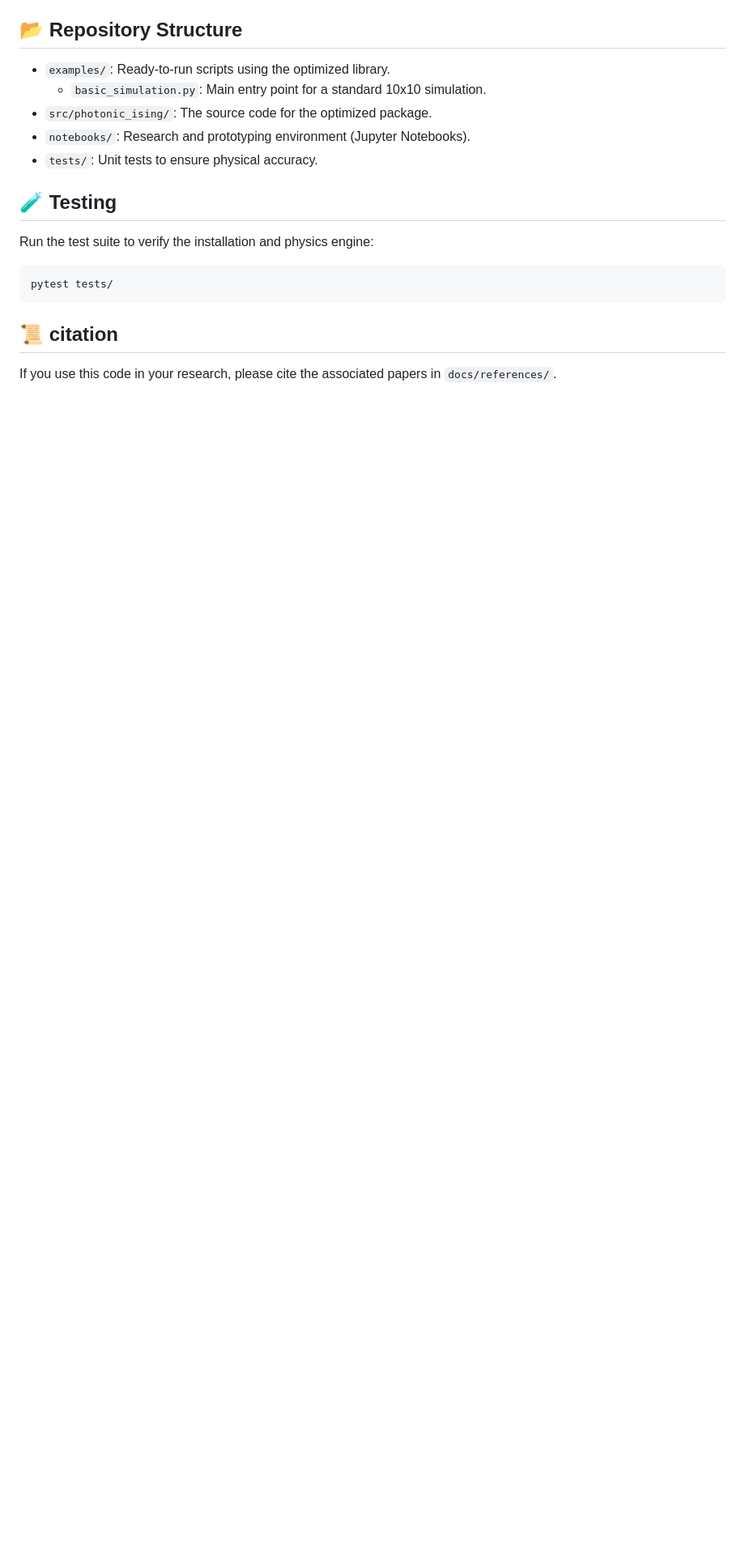
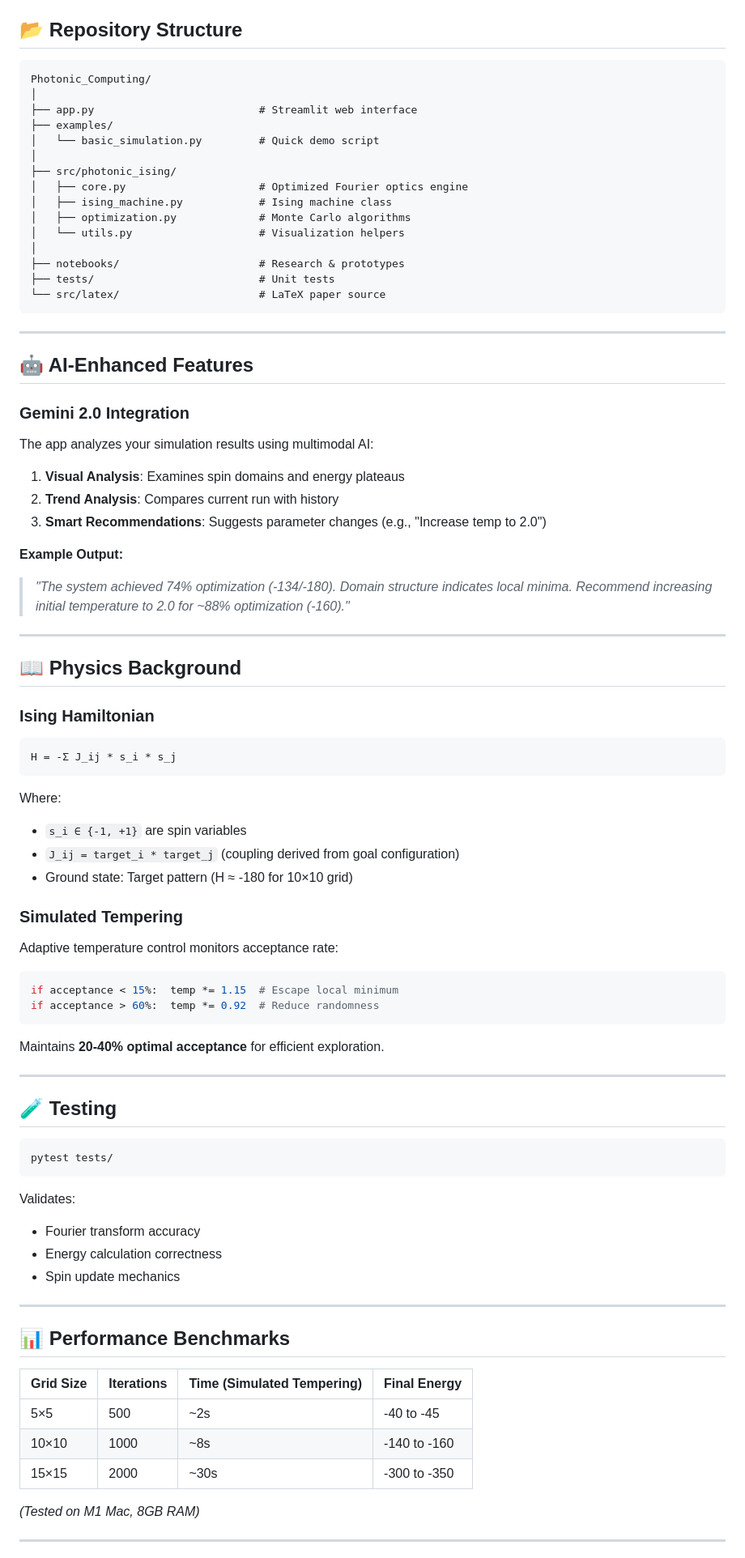
Before and after one commit to alanspace/Photonic_Computing, a Markdown page: README.md, the part around one of its changes. Shown at 81% size. GitHub-like rendering; blank space fills up the shorter version.

````diff
--- a/README.md
+++ b/README.md
@@ -76,20 +98,83 @@ The `src/photonic_ising` directory contains the professional-grade, optimized Py
 
 ## 📂 Repository Structure
 
-- `examples/`: Ready-to-run scripts using the optimized library.
-  - `basic_simulation.py`: Main entry point for a standard 10x10 simulation.
-- `src/photonic_ising/`: The source code for the optimized package.
-- `notebooks/`: Research and prototyping environment (Jupyter Notebooks).
-- `tests/`: Unit tests to ensure physical accuracy.
+```
+Photonic_Computing/
+│
+├── app.py                          # Streamlit web interface
+├── examples/
+│   └── basic_simulation.py         # Quick demo script
+│
+├── src/photonic_ising/
+│   ├── core.py                     # Optimized Fourier optics engine
+│   ├── ising_machine.py            # Ising machine class
+│   ├── optimization.py             # Monte Carlo algorithms
+│   └── utils.py                    # Visualization helpers
+│
+├── notebooks/                      # Research & prototypes
+├── tests/                          # Unit tests
+└── src/latex/                      # LaTeX paper source
+```
+
+---
+
+## 🤖 AI-Enhanced Features
+
+### Gemini 2.0 Integration
+The app analyzes your simulation results using multimodal AI:
+
+1. **Visual Analysis**: Examines spin domains and energy plateaus
+2. **Trend Analysis**: Compares current run with history
+3. **Smart Recommendations**: Suggests parameter changes (e.g., "Increase temp to 2.0")
+
+**Example Output:**
+> *"The system achieved 74% optimization (-134/-180). Domain structure indicates local minima. Recommend increasing initial temperature to 2.0 for ~88% optimization (-160)."*
+
+---
+
+## 📖 Physics Background
+
+### Ising Hamiltonian
+```
+H = -Σ J_ij * s_i * s_j
+```
+Where:
+- `s_i ∈ {-1, +1}` are spin variables
+- `J_ij = target_i * target_j` (coupling derived from goal configuration)
+- Ground state: Target pattern (H ≈ -180 for 10×10 grid)
+
+### Simulated Tempering
+Adaptive temperature control monitors acceptance rate:
+```python
+if acceptance < 15%:  temp *= 1.15  # Escape local minimum
+if acceptance > 60%:  temp *= 0.92  # Reduce randomness
+```
+Maintains **20-40% optimal acceptance** for efficient exploration.
+
+---
 
 ## 🧪 Testing
-
-Run the test suite to verify the installation and physics engine:
 
 ```bash
 pytest tests/
 ```
 
-## 📜 citation
+Validates:
+- Fourier transform accuracy
+- Energy calculation correctness
+- Spin update mechanics
 
-If you use this code in your research, please cite the associated papers in `docs/references/`.
+---
+
+## 📊 Performance Benchmarks
+
+| Grid Size | Iterations | Time (Simulated Tempering) | Final Energy |
+|-----------|-----------|---------------------------|--------------|
+| 5×5 | 500 | ~2s | -40 to -45 |
+| 10×10 | 1000 | ~8s | -140 to -160 |
+| 15×15 | 2000 | ~30s | -300 to -350 |
+
+*(Tested on M1 Mac, 8GB RAM)*
+
+---
+
````
Also changed, not shown: other parts of README.md (+100 -47 lines), PAPER_WRITING_GUIDE.md (added, +220 -0 lines), assets/intensity_comparison_20260102_005403.png (added), assets/spin_comparison_20260102_005400.png (added), assets/trajectory_20260102_005406.png (added), 13 other files.
